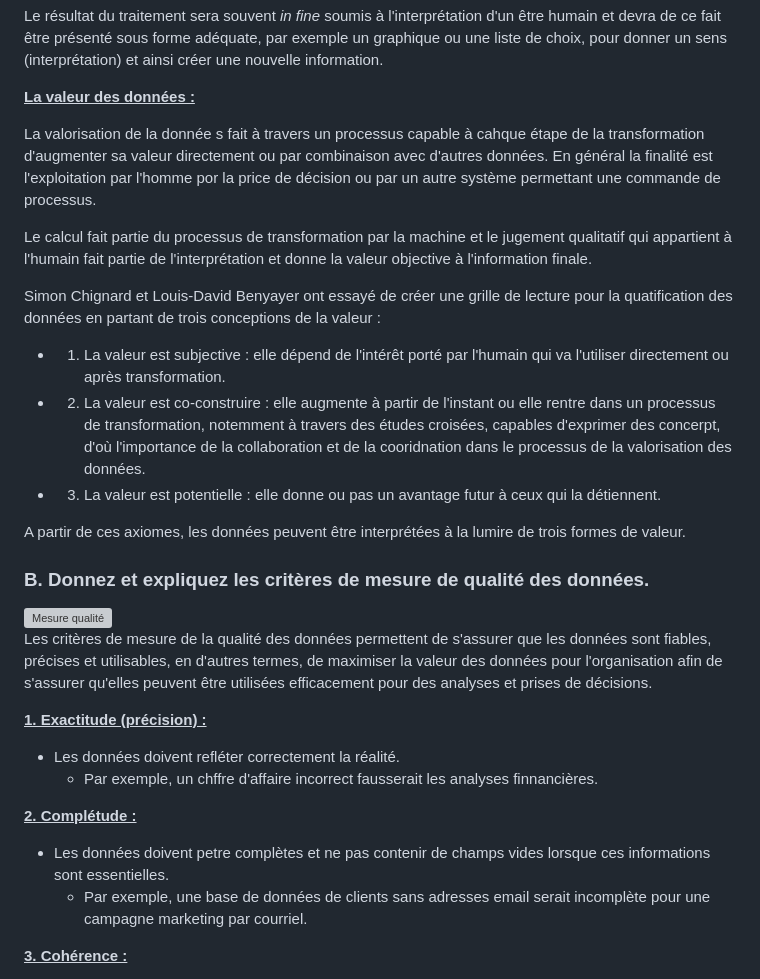
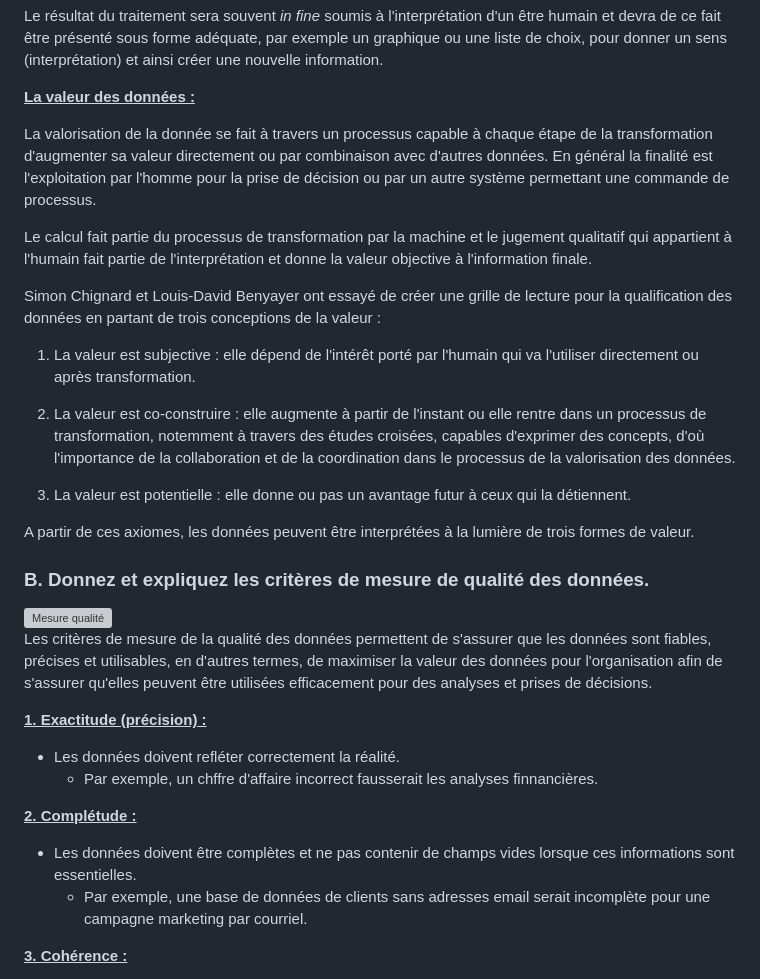
Before and after one commit to bruno-coulet/hello-dbms, a Markdown page: README.md, the part around the change. Drawn GitHub-style; grey boxes are pictures that could not be loaded.

Commit message:
Update README plein de coquilles.md

```diff
--- a/README.md
+++ b/README.md
@@ -152,19 +152,19 @@ Le résultat du traitement sera souvent *in fine* soumis à l'interprétation d'
 
 <span><u>**La valeur des données :**</u> </span>
 
-La valorisation de la donnée s fait à travers un processus capable à cahque étape de la transformation d'augmenter sa valeur directement ou par combinaison avec d'autres données. En général la finalité est l'exploitation par l'homme por la price de décision ou par un autre système permettant une commande de processus.
+La valorisation de la donnée se fait à travers un processus capable à chaque étape de la transformation d'augmenter sa valeur directement ou par combinaison avec d'autres données. En général la finalité est l'exploitation par l'homme pour la prise de décision ou par un autre système permettant une commande de processus.
 
 Le calcul fait partie du processus de transformation par la machine et le jugement qualitatif qui appartient à l'humain fait partie de l'interprétation et donne la valeur objective à l'information finale.
 
-Simon Chignard et Louis-David Benyayer ont essayé de créer une grille de lecture pour la quatification des données en partant de trois conceptions de la valeur :
+Simon Chignard et Louis-David Benyayer ont essayé de créer une grille de lecture pour la qualification des données en partant de trois conceptions de la valeur :
 
-* 1. La valeur est subjective : elle dépend de l'intérêt porté par l'humain qui va l'utiliser directement ou après transformation.
+1. La valeur est subjective : elle dépend de l'intérêt porté par l'humain qui va l'utiliser directement ou après transformation.
 
-* 2. La valeur est co-construire : elle augmente à partir de l'instant ou elle rentre dans un processus de transformation, notemment à travers des études croisées, capables d'exprimer des concerpt, d'où l'importance de la collaboration et de la cooridnation dans le processus de la valorisation des données.
+2. La valeur est co-construire : elle augmente à partir de l'instant ou elle rentre dans un processus de transformation, notemment à travers des études croisées, capables d'exprimer des concepts, d'où l'importance de la collaboration et de la coordination dans le processus de la valorisation des données.
 
-* 3. La valeur est potentielle : elle donne ou pas un avantage futur à ceux qui la détiennent.
+3. La valeur est potentielle : elle donne ou pas un avantage futur à ceux qui la détiennent.
 
-A partir de ces axiomes, les données peuvent être interprétées à la lumire de trois formes de valeur.
+A partir de ces axiomes, les données peuvent être interprétées à la lumière de trois formes de valeur.
 
 
 ### <span>B.</span> Donnez et expliquez les critères de mesure de qualité des données. <a id="b-criteres-de-qualite"></a>
@@ -180,7 +180,7 @@ Les critères de mesure de la qualité des données permettent de s'assurer que
 
 <span><u>**2. Complétude :**</u></span>
 
-  * Les données doivent petre complètes et ne pas contenir de champs vides lorsque ces informations sont essentielles.
+  * Les données doivent être complètes et ne pas contenir de champs vides lorsque ces informations sont essentielles.
     * Par exemple, une base de données de clients sans adresses email serait incomplète pour une campagne marketing par courriel.
 
 <span><u>**3. Cohérence :**</u></span>
```
